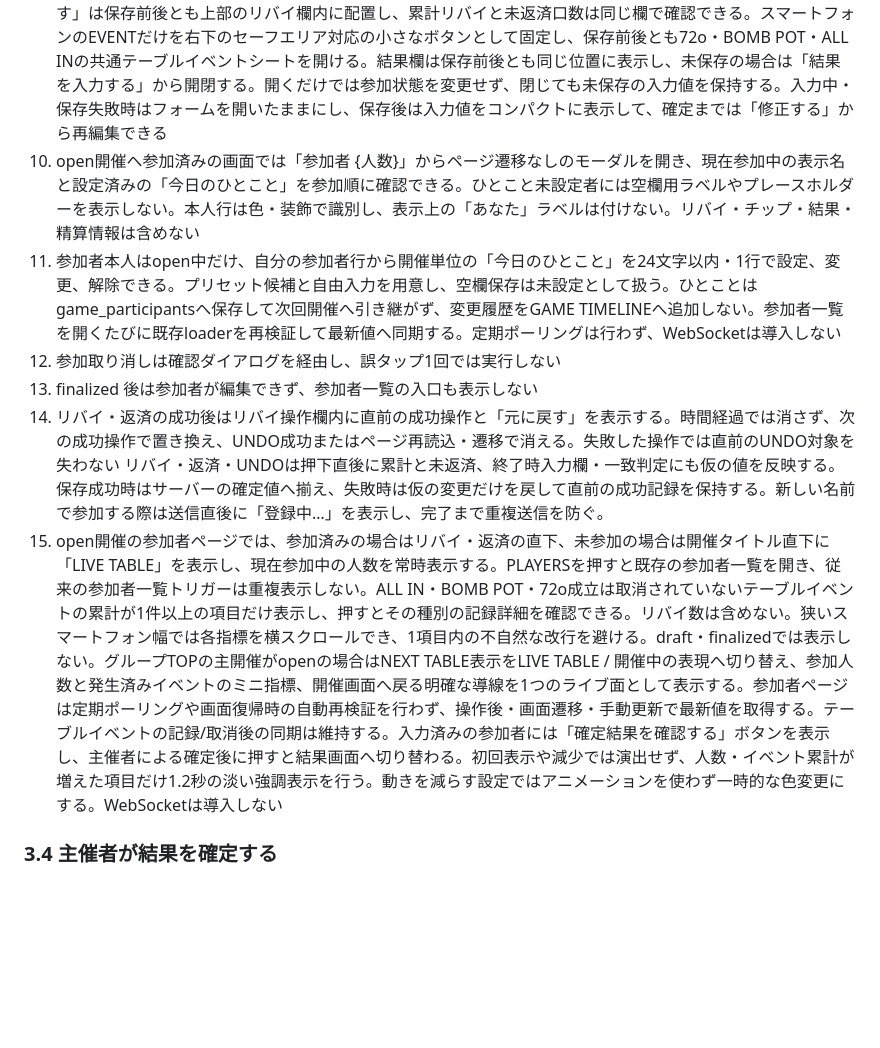
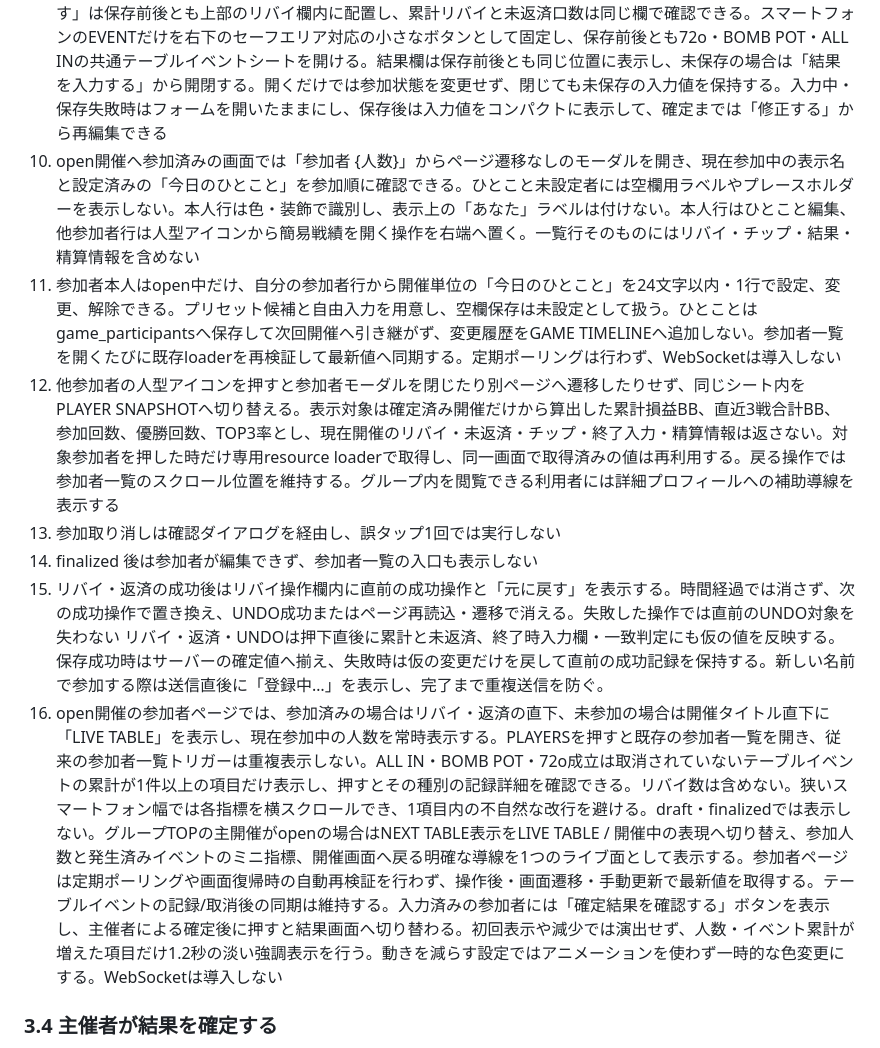
Before and after one commit to kztkn/RiverCheck, a Markdown page: docs/requirements.md, the part around the change. Rendered like a GitHub page; blank space fills up the shorter version.

Commit message:
docs: define participant player snapshot

```diff
--- a/docs/requirements.md
+++ b/docs/requirements.md
@@ -91,13 +91,14 @@ MVPではログイン機能やユーザーアカウントを設けない。
 7. outstanding_rebuy_countとsettlement_rebuy_countの一致・不一致を画面に表示する
 8. 結果を一度保存した後も、主催者が finalize するまでは同じブラウザからリバイ・返済の記録と終了時入力を修正できる
 9. 参加者画面では「プレイ中」のリバイ・返済操作と「プレイ終了後」の結果入力を別セクションで表示する。リバイ・返済はLIVE TABLE・ローカルルールより上へ配置する。「＋ リバイ」「100BB返済」、操作結果と「元に戻す」は保存前後とも上部のリバイ欄内に配置し、累計リバイと未返済口数は同じ欄で確認できる。スマートフォンのEVENTだけを右下のセーフエリア対応の小さなボタンとして固定し、保存前後とも72o・BOMB POT・ALL INの共通テーブルイベントシートを開ける。結果欄は保存前後とも同じ位置に表示し、未保存の場合は「結果を入力する」から開閉する。開くだけでは参加状態を変更せず、閉じても未保存の入力値を保持する。入力中・保存失敗時はフォームを開いたままにし、保存後は入力値をコンパクトに表示して、確定までは「修正する」から再編集できる
-10. open開催へ参加済みの画面では「参加者 {人数}」からページ遷移なしのモーダルを開き、現在参加中の表示名と設定済みの「今日のひとこと」を参加順に確認できる。ひとこと未設定者には空欄用ラベルやプレースホルダーを表示しない。本人行は色・装飾で識別し、表示上の「あなた」ラベルは付けない。リバイ・チップ・結果・精算情報は含めない
+10. open開催へ参加済みの画面では「参加者 {人数}」からページ遷移なしのモーダルを開き、現在参加中の表示名と設定済みの「今日のひとこと」を参加順に確認できる。ひとこと未設定者には空欄用ラベルやプレースホルダーを表示しない。本人行は色・装飾で識別し、表示上の「あなた」ラベルは付けない。本人行はひとこと編集、他参加者行は人型アイコンから簡易戦績を開く操作を右端へ置く。一覧行そのものにはリバイ・チップ・結果・精算情報を含めない
 11. 参加者本人はopen中だけ、自分の参加者行から開催単位の「今日のひとこと」を24文字以内・1行で設定、変更、解除できる。プリセット候補と自由入力を用意し、空欄保存は未設定として扱う。ひとことはgame_participantsへ保存して次回開催へ引き継がず、変更履歴をGAME TIMELINEへ追加しない。参加者一覧を開くたびに既存loaderを再検証して最新値へ同期する。定期ポーリングは行わず、WebSocketは導入しない
-12. 参加取り消しは確認ダイアログを経由し、誤タップ1回では実行しない
-13. finalized 後は参加者が編集できず、参加者一覧の入口も表示しない
-14. リバイ・返済の成功後はリバイ操作欄内に直前の成功操作と「元に戻す」を表示する。時間経過では消さず、次の成功操作で置き換え、UNDO成功またはページ再読込・遷移で消える。失敗した操作では直前のUNDO対象を失わない
+12. 他参加者の人型アイコンを押すと参加者モーダルを閉じたり別ページへ遷移したりせず、同じシート内をPLAYER SNAPSHOTへ切り替える。表示対象は確定済み開催だけから算出した累計損益BB、直近3戦合計BB、参加回数、優勝回数、TOP3率とし、現在開催のリバイ・未返済・チップ・終了入力・精算情報は返さない。対象参加者を押した時だけ専用resource loaderで取得し、同一画面で取得済みの値は再利用する。戻る操作では参加者一覧のスクロール位置を維持する。グループ内を閲覧できる利用者には詳細プロフィールへの補助導線を表示する
+13. 参加取り消しは確認ダイアログを経由し、誤タップ1回では実行しない
+14. finalized 後は参加者が編集できず、参加者一覧の入口も表示しない
+15. リバイ・返済の成功後はリバイ操作欄内に直前の成功操作と「元に戻す」を表示する。時間経過では消さず、次の成功操作で置き換え、UNDO成功またはページ再読込・遷移で消える。失敗した操作では直前のUNDO対象を失わない
     リバイ・返済・UNDOは押下直後に累計と未返済、終了時入力欄・一致判定にも仮の値を反映する。保存成功時はサーバーの確定値へ揃え、失敗時は仮の変更だけを戻して直前の成功記録を保持する。新しい名前で参加する際は送信直後に「登録中…」を表示し、完了まで重複送信を防ぐ。
-15. open開催の参加者ページでは、参加済みの場合はリバイ・返済の直下、未参加の場合は開催タイトル直下に「LIVE TABLE」を表示し、現在参加中の人数を常時表示する。PLAYERSを押すと既存の参加者一覧を開き、従来の参加者一覧トリガーは重複表示しない。ALL IN・BOMB POT・72o成立は取消されていないテーブルイベントの累計が1件以上の項目だけ表示し、押すとその種別の記録詳細を確認できる。リバイ数は含めない。狭いスマートフォン幅では各指標を横スクロールでき、1項目内の不自然な改行を避ける。draft・finalizedでは表示しない。グループTOPの主開催がopenの場合はNEXT TABLE表示をLIVE TABLE / 開催中の表現へ切り替え、参加人数と発生済みイベントのミニ指標、開催画面へ戻る明確な導線を1つのライブ面として表示する。参加者ページは定期ポーリングや画面復帰時の自動再検証を行わず、操作後・画面遷移・手動更新で最新値を取得する。テーブルイベントの記録/取消後の同期は維持する。入力済みの参加者には「確定結果を確認する」ボタンを表示し、主催者による確定後に押すと結果画面へ切り替わる。初回表示や減少では演出せず、人数・イベント累計が増えた項目だけ1.2秒の淡い強調表示を行う。動きを減らす設定ではアニメーションを使わず一時的な色変更にする。WebSocketは導入しない
+16. open開催の参加者ページでは、参加済みの場合はリバイ・返済の直下、未参加の場合は開催タイトル直下に「LIVE TABLE」を表示し、現在参加中の人数を常時表示する。PLAYERSを押すと既存の参加者一覧を開き、従来の参加者一覧トリガーは重複表示しない。ALL IN・BOMB POT・72o成立は取消されていないテーブルイベントの累計が1件以上の項目だけ表示し、押すとその種別の記録詳細を確認できる。リバイ数は含めない。狭いスマートフォン幅では各指標を横スクロールでき、1項目内の不自然な改行を避ける。draft・finalizedでは表示しない。グループTOPの主開催がopenの場合はNEXT TABLE表示をLIVE TABLE / 開催中の表現へ切り替え、参加人数と発生済みイベントのミニ指標、開催画面へ戻る明確な導線を1つのライブ面として表示する。参加者ページは定期ポーリングや画面復帰時の自動再検証を行わず、操作後・画面遷移・手動更新で最新値を取得する。テーブルイベントの記録/取消後の同期は維持する。入力済みの参加者には「確定結果を確認する」ボタンを表示し、主催者による確定後に押すと結果画面へ切り替わる。初回表示や減少では演出せず、人数・イベント累計が増えた項目だけ1.2秒の淡い強調表示を行う。動きを減らす設定ではアニメーションを使わず一時的な色変更にする。WebSocketは導入しない
 
 ### 3.4 主催者が結果を確定する
 
```
